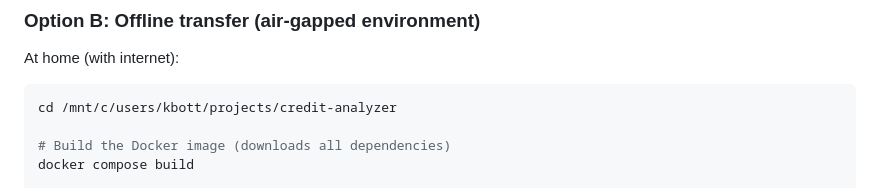
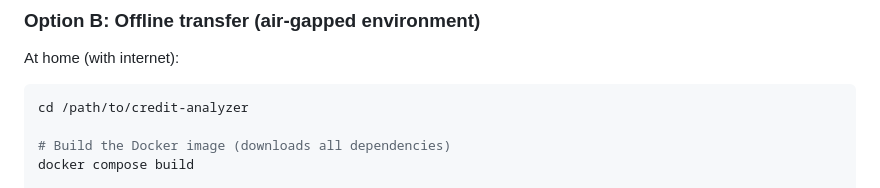
Before and after one commit to patrickbott/credit-agreement-analyzer, a Markdown page: docs/WORKSTATION_SETUP.md, the part around the change. Drawn GitHub-style.

Commit message:
Update Workstation Setup Guide with new content

````diff
--- a/docs/WORKSTATION_SETUP.md
+++ b/docs/WORKSTATION_SETUP.md
@@ -64,7 +64,7 @@ cd credit-agreement-analyzer
 At home (with internet):
 
 ```bash
-cd /mnt/c/users/kbott/projects/credit-analyzer
+cd /path/to/credit-analyzer
 
 # Build the Docker image (downloads all dependencies)
 docker compose build
````
